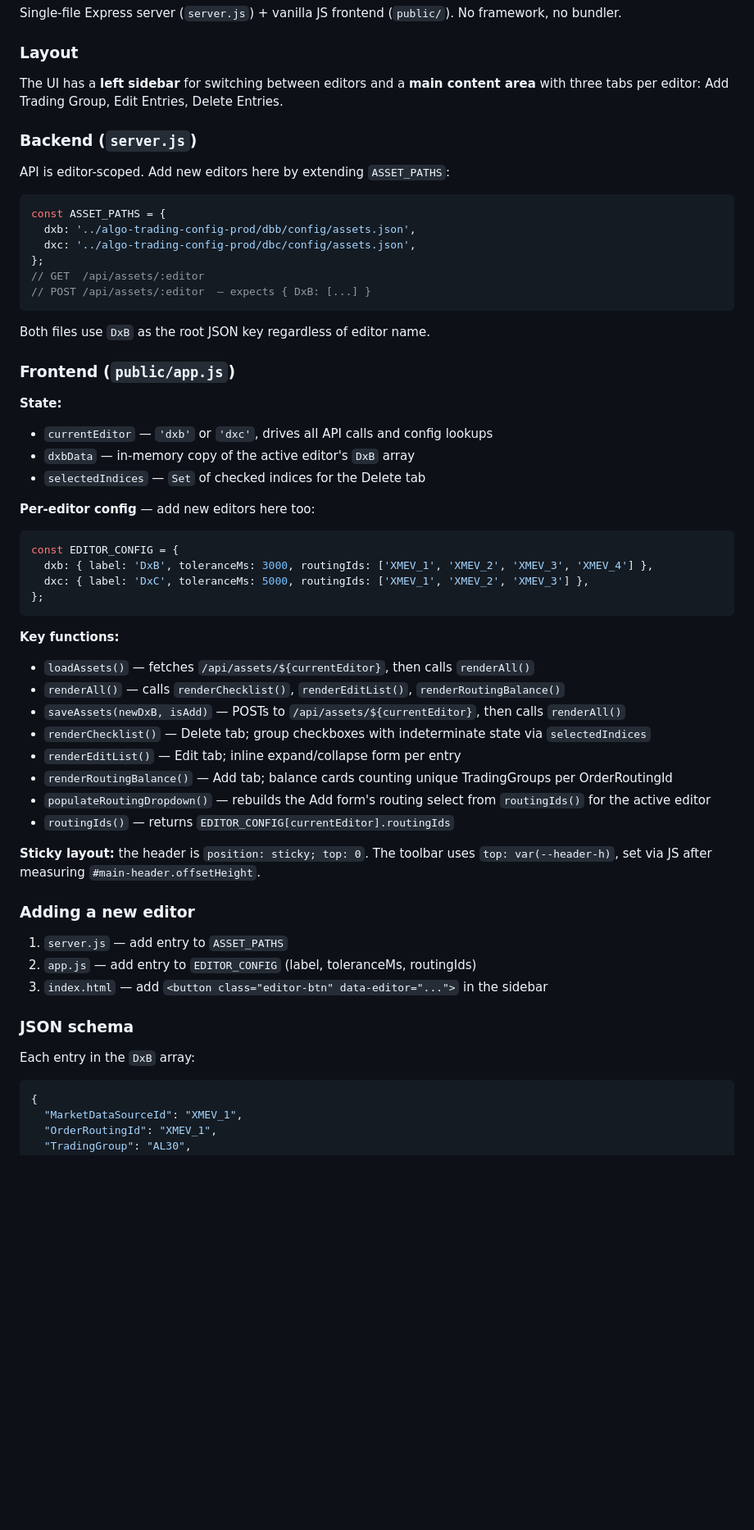
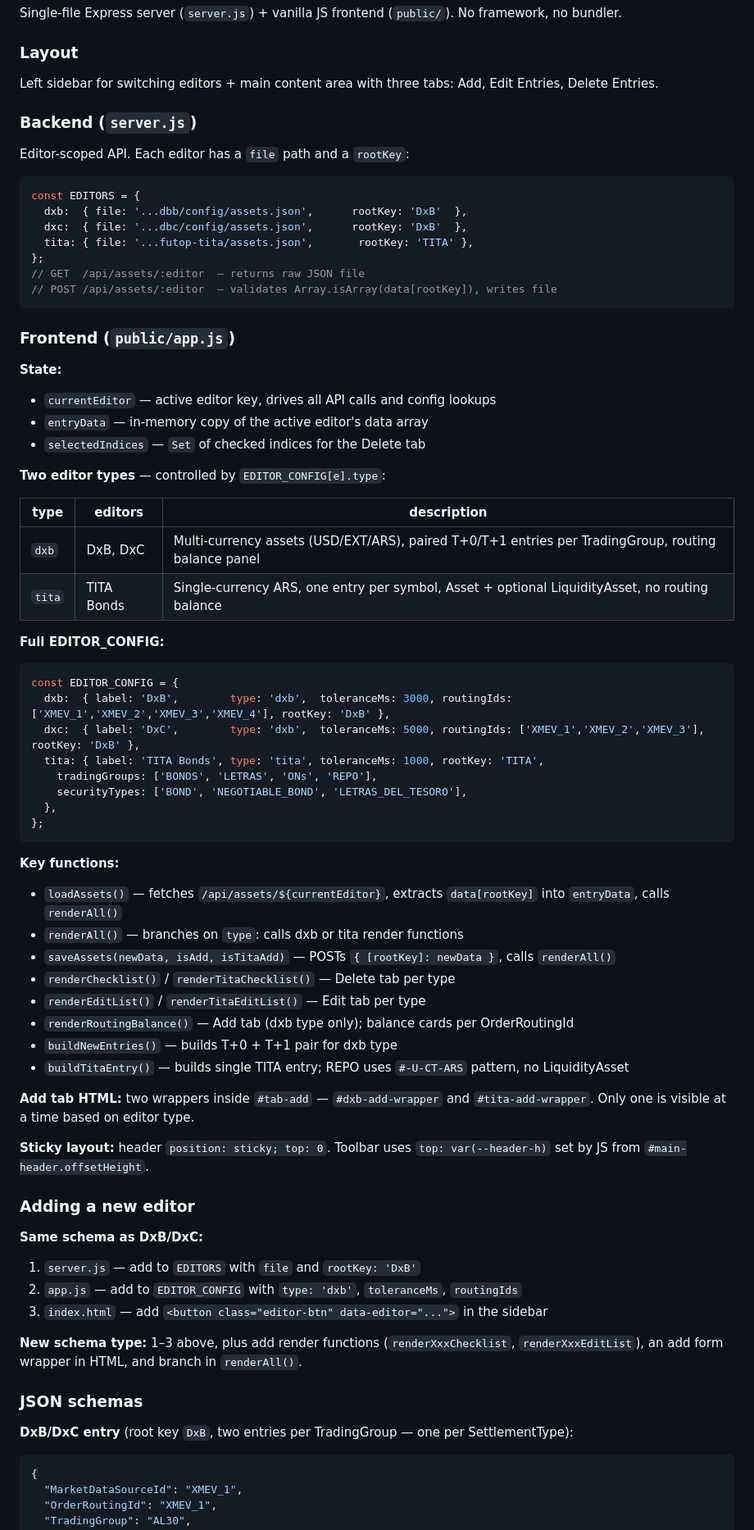
Before and after one commit to toledogji/assets-editor, a Markdown page: CLAUDE.md, the part around one of its changes. Shown at 82% size. GitHub-like rendering; blank space fills up the shorter version.

Commit message:
Add TITA Bonds editor with separate editor type
- New 'tita' editor type reading futop-tita/assets.json (root key TITA)
- Server generalized: EDITORS map with file + rootKey per editor
- entryData replaces dxbData; rootKey used dynamically in load/save/export
- renderTitaChecklist/renderTitaEditList/buildTitaEntry for TITA schema
- REPO entries: no LiquidityAsset, SecurityID uses #-U-CT-ARS pattern
- TG badge colors: BONOS/LETRAS/ONs/REPO
- dxb-add-wrapper / tita-add-wrapper toggled on editor switch
- CLAUDE.md updated with two-type architecture and full schemas

Co-Authored-By: Claude Sonnet 4.6 <noreply@anthropic.com>

````diff
--- a/CLAUDE.md
+++ b/CLAUDE.md
@@ -35,59 +35,75 @@ Single-file Express server (`server.js`) + vanilla JS frontend (`public/`). No f
 
 ### Layout
 
-The UI has a **left sidebar** for switching between editors and a **main content area** with three tabs per editor: Add Trading Group, Edit Entries, Delete Entries.
+Left sidebar for switching editors + main content area with three tabs: Add, Edit Entries, Delete Entries.
 
 ### Backend (`server.js`)
 
-API is editor-scoped. Add new editors here by extending `ASSET_PATHS`:
+Editor-scoped API. Each editor has a `file` path and a `rootKey`:
 
 ```js
-const ASSET_PATHS = {
-  dxb: '../algo-trading-config-prod/dbb/config/assets.json',
-  dxc: '../algo-trading-config-prod/dbc/config/assets.json',
+const EDITORS = {
+  dxb:  { file: '...dbb/config/assets.json',      rootKey: 'DxB'  },
+  dxc:  { file: '...dbc/config/assets.json',      rootKey: 'DxB'  },
+  tita: { file: '...futop-tita/assets.json',       rootKey: 'TITA' },
 };
-// GET  /api/assets/:editor
-// POST /api/assets/:editor  — expects { DxB: [...] }
+// GET  /api/assets/:editor  — returns raw JSON file
+// POST /api/assets/:editor  — validates Array.isArray(data[rootKey]), writes file
 ```
-
-Both files use `DxB` as the root JSON key regardless of editor name.
 
 ### Frontend (`public/app.js`)
 
 **State:**
-- `currentEditor` — `'dxb'` or `'dxc'`, drives all API calls and config lookups
-- `dxbData` — in-memory copy of the active editor's `DxB` array
+- `currentEditor` — active editor key, drives all API calls and config lookups
+- `entryData` — in-memory copy of the active editor's data array
 - `selectedIndices` — `Set` of checked indices for the Delete tab
 
-**Per-editor config** — add new editors here too:
+**Two editor types** — controlled by `EDITOR_CONFIG[e].type`:
+
+| type   | editors    | description |
+|--------|------------|-------------|
+| `dxb`  | DxB, DxC   | Multi-currency assets (USD/EXT/ARS), paired T+0/T+1 entries per TradingGroup, routing balance panel |
+| `tita` | TITA Bonds | Single-currency ARS, one entry per symbol, Asset + optional LiquidityAsset, no routing balance |
+
+**Full EDITOR_CONFIG:**
 ```js
 const EDITOR_CONFIG = {
-  dxb: { label: 'DxB', toleranceMs: 3000, routingIds: ['XMEV_1', 'XMEV_2', 'XMEV_3', 'XMEV_4'] },
-  dxc: { label: 'DxC', toleranceMs: 5000, routingIds: ['XMEV_1', 'XMEV_2', 'XMEV_3'] },
+  dxb:  { label: 'DxB',        type: 'dxb',  toleranceMs: 3000, routingIds: ['XMEV_1','XMEV_2','XMEV_3','XMEV_4'], rootKey: 'DxB' },
+  dxc:  { label: 'DxC',        type: 'dxb',  toleranceMs: 5000, routingIds: ['XMEV_1','XMEV_2','XMEV_3'],          rootKey: 'DxB' },
+  tita: { label: 'TITA Bonds', type: 'tita', toleranceMs: 1000, rootKey: 'TITA',
+    tradingGroups: ['BONOS', 'LETRAS', 'ONs', 'REPO'],
+    securityTypes: ['BOND', 'NEGOTIABLE_BOND', 'LETRAS_DEL_TESORO'],
+  },
 };
 ```
 
 **Key functions:**
-- `loadAssets()` — fetches `/api/assets/${currentEditor}`, then calls `renderAll()`
-- `renderAll()` — calls `renderChecklist()`, `renderEditList()`, `renderRoutingBalance()`
-- `saveAssets(newDxB, isAdd)` — POSTs to `/api/assets/${currentEditor}`, then calls `renderAll()`
-- `renderChecklist()` — Delete tab; group checkboxes with indeterminate state via `selectedIndices`
-- `renderEditList()` — Edit tab; inline expand/collapse form per entry
-- `renderRoutingBalance()` — Add tab; balance cards counting unique TradingGroups per OrderRoutingId
-- `populateRoutingDropdown()` — rebuilds the Add form's routing select from `routingIds()` for the active editor
-- `routingIds()` — returns `EDITOR_CONFIG[currentEditor].routingIds`
+- `loadAssets()` — fetches `/api/assets/${currentEditor}`, extracts `data[rootKey]` into `entryData`, calls `renderAll()`
+- `renderAll()` — branches on `type`: calls dxb or tita render functions
+- `saveAssets(newData, isAdd, isTitaAdd)` — POSTs `{ [rootKey]: newData }`, calls `renderAll()`
+- `renderChecklist()` / `renderTitaChecklist()` — Delete tab per type
+- `renderEditList()` / `renderTitaEditList()` — Edit tab per type
+- `renderRoutingBalance()` — Add tab (dxb type only); balance cards per OrderRoutingId
+- `buildNewEntries()` — builds T+0 + T+1 pair for dxb type
+- `buildTitaEntry()` — builds single TITA entry; REPO uses `#-U-CT-ARS` pattern, no LiquidityAsset
 
-**Sticky layout:** the header is `position: sticky; top: 0`. The toolbar uses `top: var(--header-h)`, set via JS after measuring `#main-header.offsetHeight`.
+**Add tab HTML:** two wrappers inside `#tab-add` — `#dxb-add-wrapper` and `#tita-add-wrapper`. Only one is visible at a time based on editor type.
+
+**Sticky layout:** header `position: sticky; top: 0`. Toolbar uses `top: var(--header-h)` set by JS from `#main-header.offsetHeight`.
 
 ### Adding a new editor
 
-1. `server.js` — add entry to `ASSET_PATHS`
-2. `app.js` — add entry to `EDITOR_CONFIG` (label, toleranceMs, routingIds)
+**Same schema as DxB/DxC:**
+1. `server.js` — add to `EDITORS` with `file` and `rootKey: 'DxB'`
+2. `app.js` — add to `EDITOR_CONFIG` with `type: 'dxb'`, `toleranceMs`, `routingIds`
 3. `index.html` — add `<button class="editor-btn" data-editor="...">` in the sidebar
 
-### JSON schema
+**New schema type:**
+1–3 above, plus add render functions (`renderXxxChecklist`, `renderXxxEditList`), an add form wrapper in HTML, and branch in `renderAll()`.
 
-Each entry in the `DxB` array:
+### JSON schemas
+
+**DxB/DxC entry** (root key `DxB`, two entries per TradingGroup — one per SettlementType):
 ```json
 {
   "MarketDataSourceId": "XMEV_1",
````
Also changed, not shown: other parts of CLAUDE.md (+19 -3 lines).
